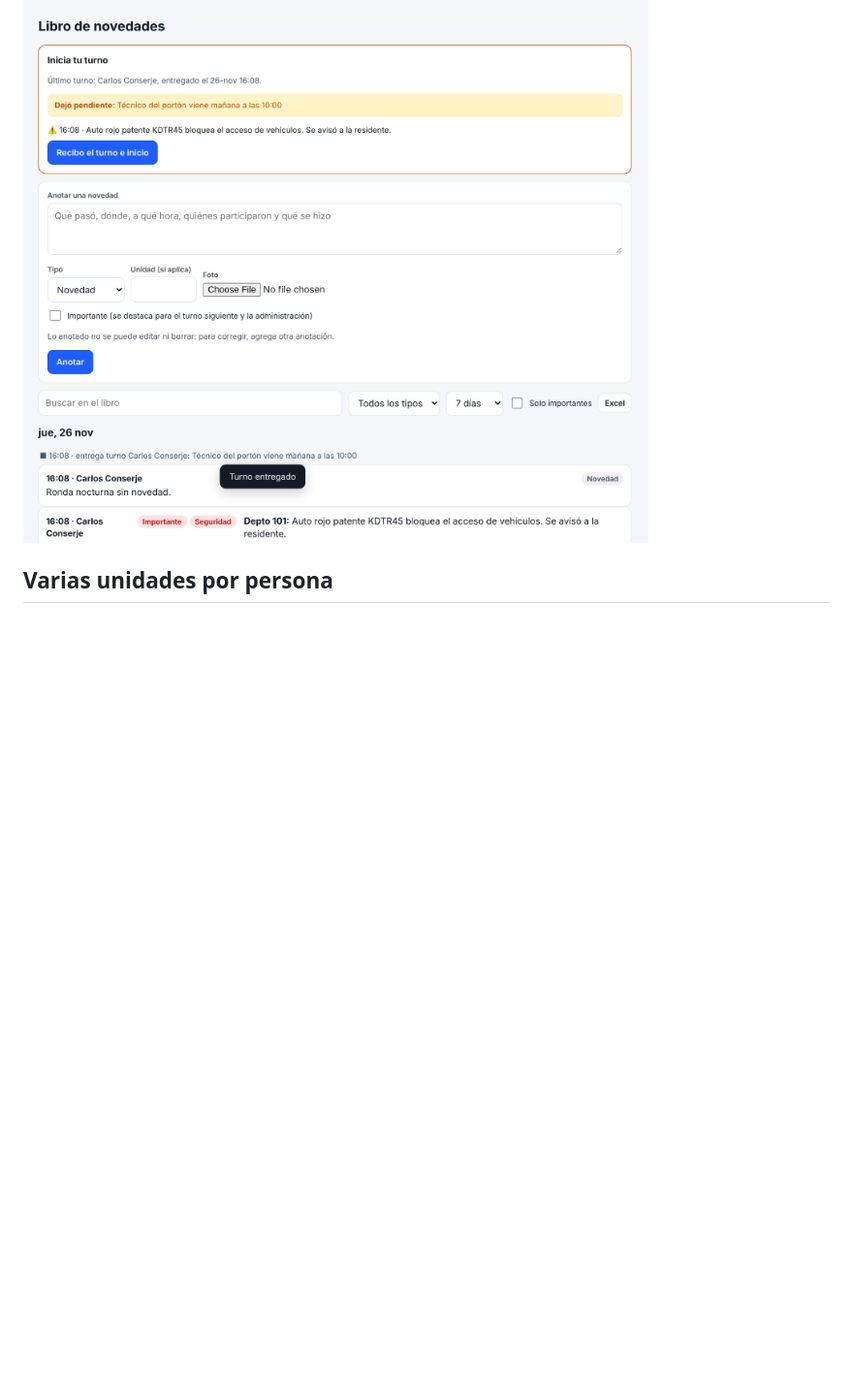
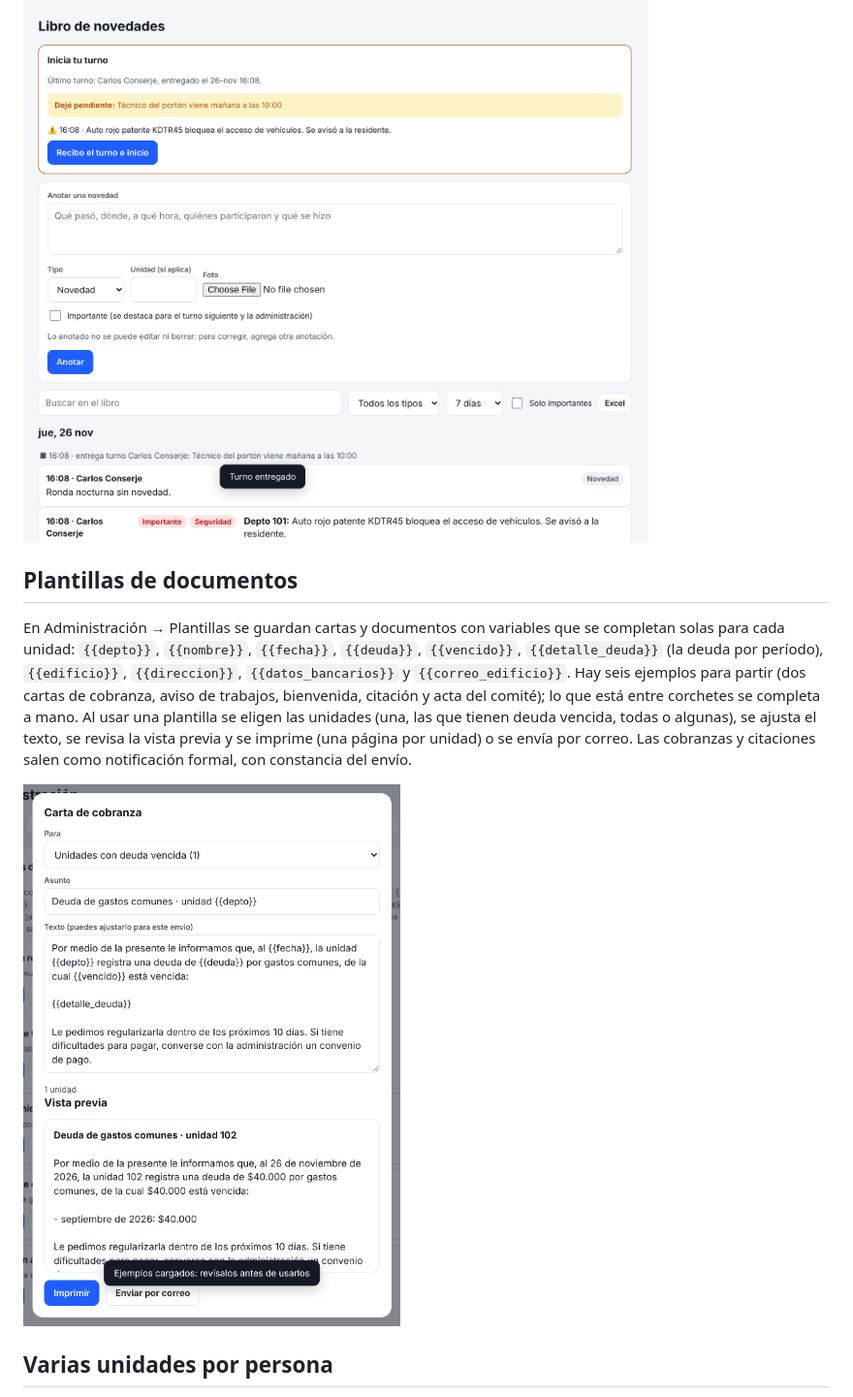
Before and after one commit to Ctuna89/mi-edificio, a Markdown page: README.md, the part around the change. Shown at 97% size. GitHub-like rendering; pictures changed too: docs/capturas/plantillas.png (added); blank space fills up the shorter version.

```diff
--- a/README.md
+++ b/README.md
@@ -272,6 +272,12 @@ La conserjería anota cada novedad (seguridad, mantención, aseo, visitas, recla
 
 ![Libro de novedades](docs/capturas/novedades.png)
 
+## Plantillas de documentos
+
+En Administración → Plantillas se guardan cartas y documentos con variables que se completan solas para cada unidad: `{{depto}}`, `{{nombre}}`, `{{fecha}}`, `{{deuda}}`, `{{vencido}}`, `{{detalle_deuda}}` (la deuda por período), `{{edificio}}`, `{{direccion}}`, `{{datos_bancarios}}` y `{{correo_edificio}}`. Hay seis ejemplos para partir (dos cartas de cobranza, aviso de trabajos, bienvenida, citación y acta del comité); lo que está entre corchetes se completa a mano. Al usar una plantilla se eligen las unidades (una, las que tienen deuda vencida, todas o algunas), se ajusta el texto, se revisa la vista previa y se imprime (una página por unidad) o se envía por correo. Las cobranzas y citaciones salen como notificación formal, con constancia del envío.
+
+![Plantilla de cobranza](docs/capturas/plantillas.png)
+
 ## Varias unidades por persona
 
 Una cuenta puede tener varias unidades: un segundo depto, o un estacionamiento o una bodega que tengan su propia alícuota. La administración las agrega en Administración → Usuarios ("+ unidad"), con el rol de la persona en cada una (propietario o residente). La persona ve en su inicio el saldo de todas sus unidades y elige con un selector cuál está usando: el gasto común, el estado de cuenta, las reservas, los votos y lo demás se muestran y se hacen para esa unidad. Los avisos y correos de cualquiera de sus unidades le llegan siempre.
```
Also changed, not shown: CHANGELOG.md (+1 -0 lines), 3 other files.
